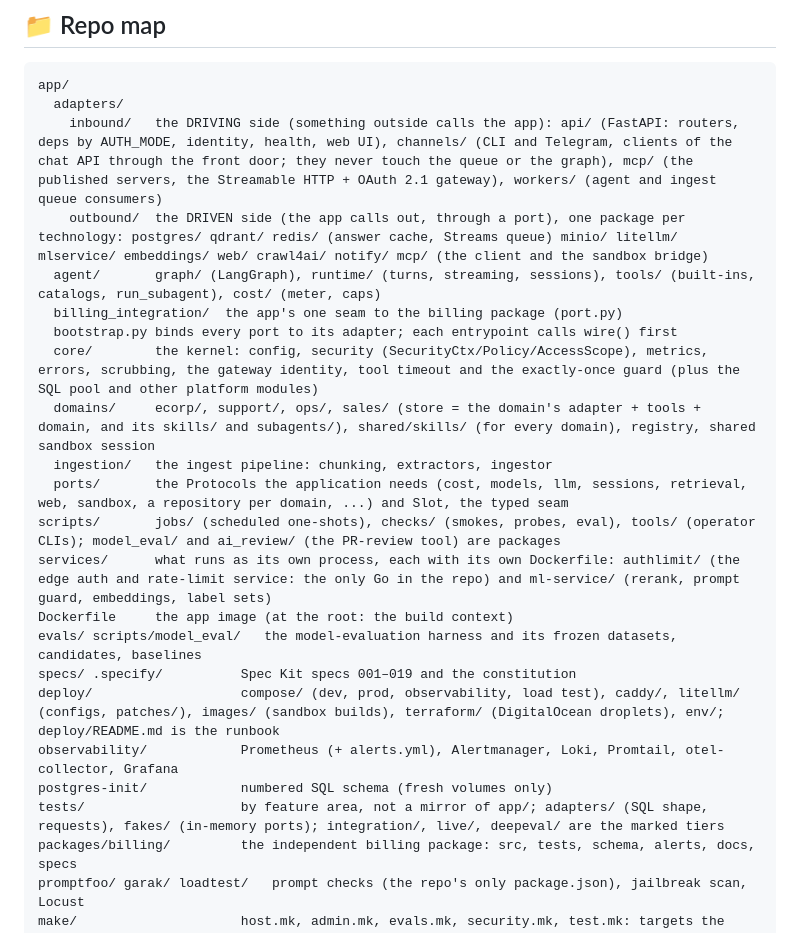
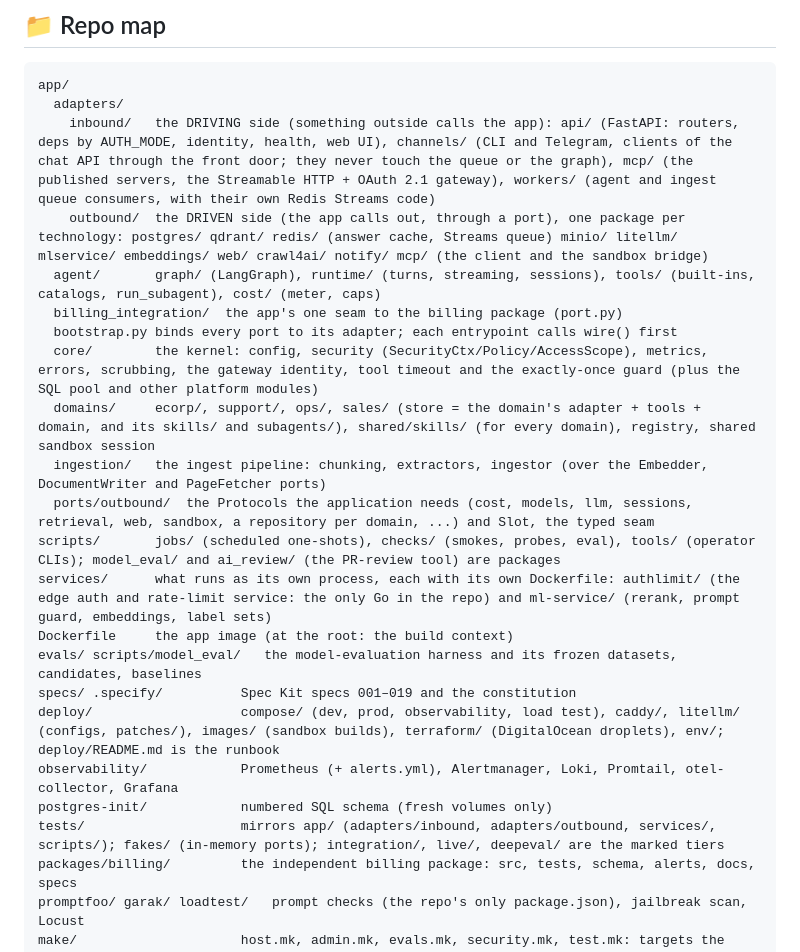
Before and after one commit to truongpx396/agent-core-demo, a Markdown page: README.md, the part around the change. Rendered like a GitHub page.

````diff
--- a/README.md
+++ b/README.md
@@ -827,15 +827,15 @@ casually. The compose files live in `deploy/compose/` but resolve paths and `.en
 ```
 app/
   adapters/
-    inbound/   the DRIVING side (something outside calls the app): api/ (FastAPI: routers, deps by AUTH_MODE, identity, health, web UI), channels/ (CLI and Telegram, clients of the chat API through the front door; they never touch the queue or the graph), mcp/ (the published servers, the Streamable HTTP + OAuth 2.1 gateway), workers/ (agent and ingest queue consumers)
+    inbound/   the DRIVING side (something outside calls the app): api/ (FastAPI: routers, deps by AUTH_MODE, identity, health, web UI), channels/ (CLI and Telegram, clients of the chat API through the front door; they never touch the queue or the graph), mcp/ (the published servers, the Streamable HTTP + OAuth 2.1 gateway), workers/ (agent and ingest queue consumers, with their own Redis Streams code)
     outbound/  the DRIVEN side (the app calls out, through a port), one package per technology: postgres/ qdrant/ redis/ (answer cache, Streams queue) minio/ litellm/ mlservice/ embeddings/ web/ crawl4ai/ notify/ mcp/ (the client and the sandbox bridge)
   agent/       graph/ (LangGraph), runtime/ (turns, streaming, sessions), tools/ (built-ins, catalogs, run_subagent), cost/ (meter, caps)
   billing_integration/  the app's one seam to the billing package (port.py)
   bootstrap.py binds every port to its adapter; each entrypoint calls wire() first
   core/        the kernel: config, security (SecurityCtx/Policy/AccessScope), metrics, errors, scrubbing, the gateway identity, tool timeout and the exactly-once guard (plus the SQL pool and other platform modules)
   domains/     ecorp/, support/, ops/, sales/ (store = the domain's adapter + tools + domain, and its skills/ and subagents/), shared/skills/ (for every domain), registry, shared sandbox session
-  ingestion/   the ingest pipeline: chunking, extractors, ingestor
-  ports/       the Protocols the application needs (cost, models, llm, sessions, retrieval, web, sandbox, a repository per domain, ...) and Slot, the typed seam
+  ingestion/   the ingest pipeline: chunking, extractors, ingestor (over the Embedder, DocumentWriter and PageFetcher ports)
+  ports/outbound/  the Protocols the application needs (cost, models, llm, sessions, retrieval, web, sandbox, a repository per domain, ...) and Slot, the typed seam
 scripts/       jobs/ (scheduled one-shots), checks/ (smokes, probes, eval), tools/ (operator CLIs); model_eval/ and ai_review/ (the PR-review tool) are packages
 services/      what runs as its own process, each with its own Dockerfile: authlimit/ (the edge auth and rate-limit service: the only Go in the repo) and ml-service/ (rerank, prompt guard, embeddings, label sets)
 Dockerfile     the app image (at the root: the build context)
@@ -844,7 +844,7 @@ specs/ .specify/          Spec Kit specs 001–019 and the constitution
 deploy/                   compose/ (dev, prod, observability, load test), caddy/, litellm/ (configs, patches/), images/ (sandbox builds), terraform/ (DigitalOcean droplets), env/; deploy/README.md is the runbook
 observability/            Prometheus (+ alerts.yml), Alertmanager, Loki, Promtail, otel-collector, Grafana
 postgres-init/            numbered SQL schema (fresh volumes only)
-tests/                    by feature area, not a mirror of app/; adapters/ (SQL shape, requests), fakes/ (in-memory ports); integration/, live/, deepeval/ are the marked tiers
+tests/                    mirrors app/ (adapters/inbound, adapters/outbound, services/, scripts/); fakes/ (in-memory ports); integration/, live/, deepeval/ are the marked tiers
 packages/billing/         the independent billing package: src, tests, schema, alerts, docs, specs
 promptfoo/ garak/ loadtest/   prompt checks (the repo's only package.json), jailbreak scan, Locust
 make/                     host.mk, admin.mk, evals.mk, security.mk, test.mk: targets the Makefile includes
````
Also changed, not shown: ARCHITECTURE.md (+25 -18 lines), CLAUDE.md (+6 -6 lines).
